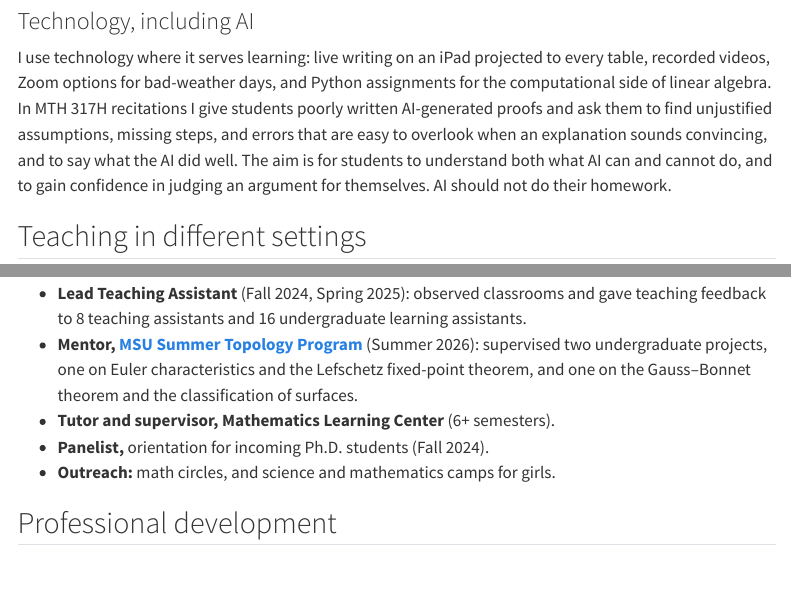
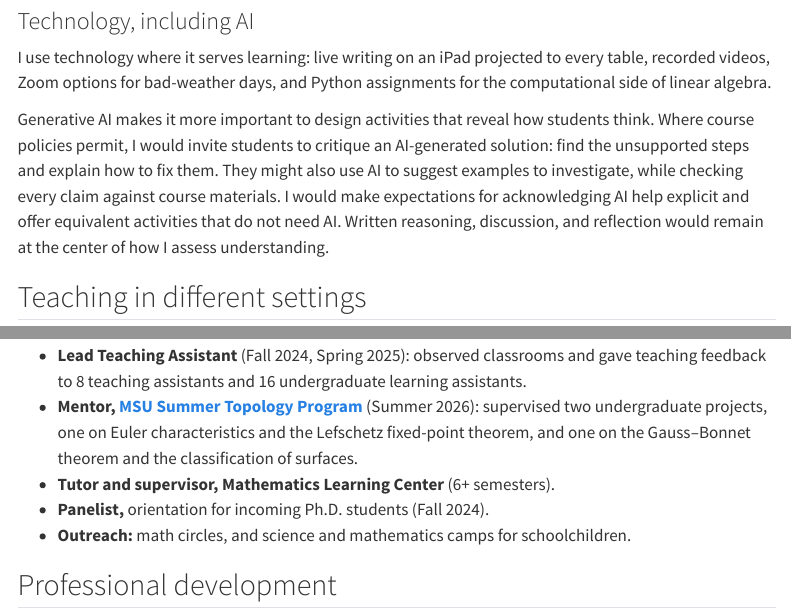
Before and after one commit to s-adithya/s-adithya.github.io, a Quarto document (teaching/portfolio.qmd): the page in a window 1100 px wide, from 1280 px down, and a second part further down, joined at a grey line. Rendered offline with R 4.5, knitr and Pandoc in place of Quarto, with nearby package versions; menus at the side of the page are left out.

Commit message:
Align portfolio AI and outreach text with updated teaching statement

```diff
--- a/teaching/portfolio.qmd
+++ b/teaching/portfolio.qmd
@@ -63,12 +63,15 @@ also keep listening to what students tell me about their learning, and adjust.
 
 I use technology where it serves learning: live writing on an iPad projected to every
 table, recorded videos, Zoom options for bad-weather days, and Python assignments for
-the computational side of linear algebra. In MTH 317H recitations I give students
-poorly written AI-generated proofs and ask them to find unjustified assumptions,
-missing steps, and errors that are easy to overlook when an explanation sounds
-convincing, and to say what the AI did well. The aim is for students to understand
-both what AI can and cannot do, and to gain confidence in judging an argument for
-themselves. AI should not do their homework.
+the computational side of linear algebra.
+
+Generative AI makes it more important to design activities that reveal how students
+think. Where course policies permit, I would invite students to critique an
+AI-generated solution: find the unsupported steps and explain how to fix them. They
+might also use AI to suggest examples to investigate, while checking every claim
+against course materials. I would make expectations for acknowledging AI help
+explicit and offer equivalent activities that do not need AI. Written reasoning,
+discussion, and reflection would remain at the center of how I assess understanding.
 
 ## Teaching in different settings {#contexts}
 
@@ -148,7 +151,7 @@ A few comments from end-of-semester student surveys:
   on the Gauss–Bonnet theorem and the classification of surfaces.
 - **Tutor and supervisor, Mathematics Learning Center** (6+ semesters).
 - **Panelist,** orientation for incoming Ph.D. students (Fall 2024).
-- **Outreach:** math circles, and science and mathematics camps for girls.
+- **Outreach:** math circles, and science and mathematics camps for schoolchildren.
 
 ## Professional development {#cct}
 
```
